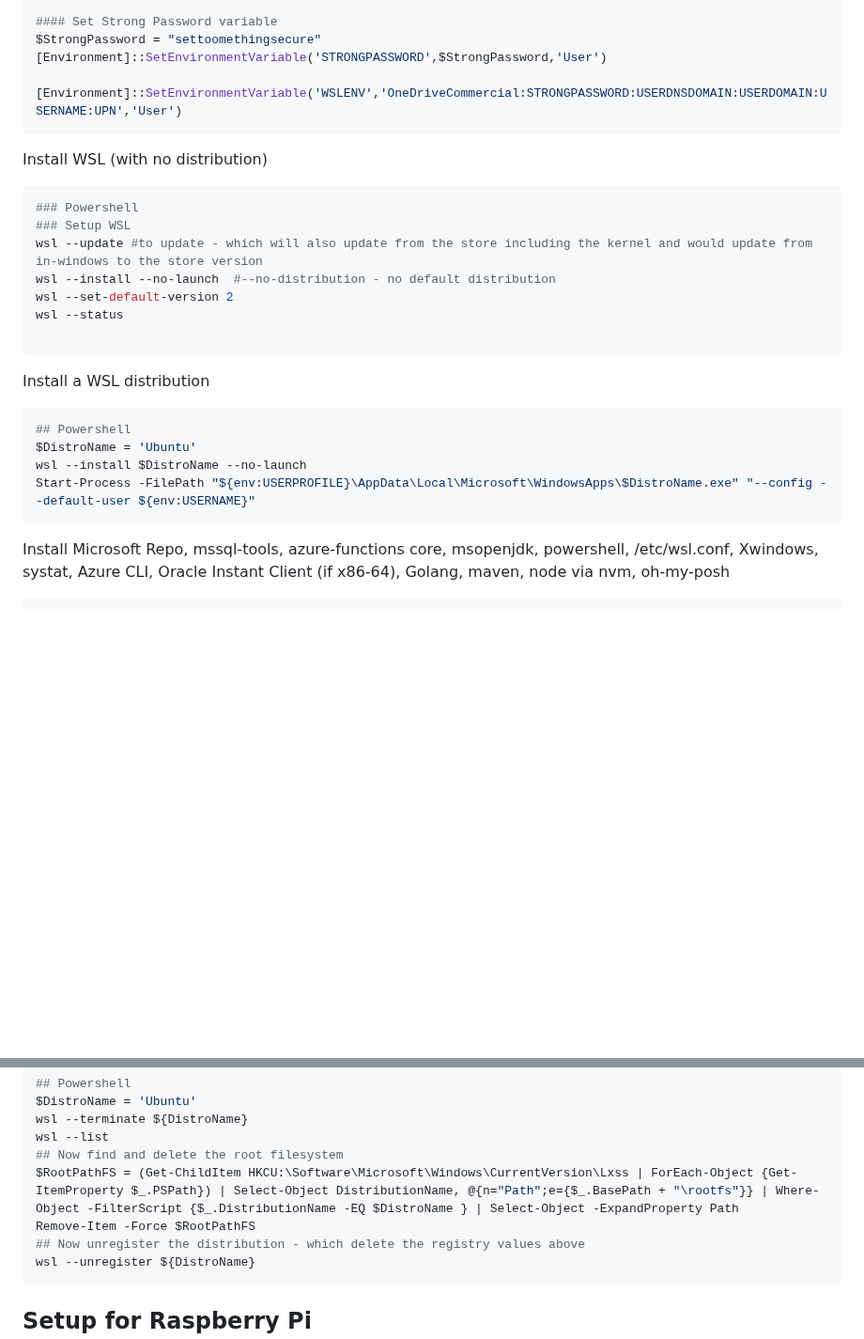
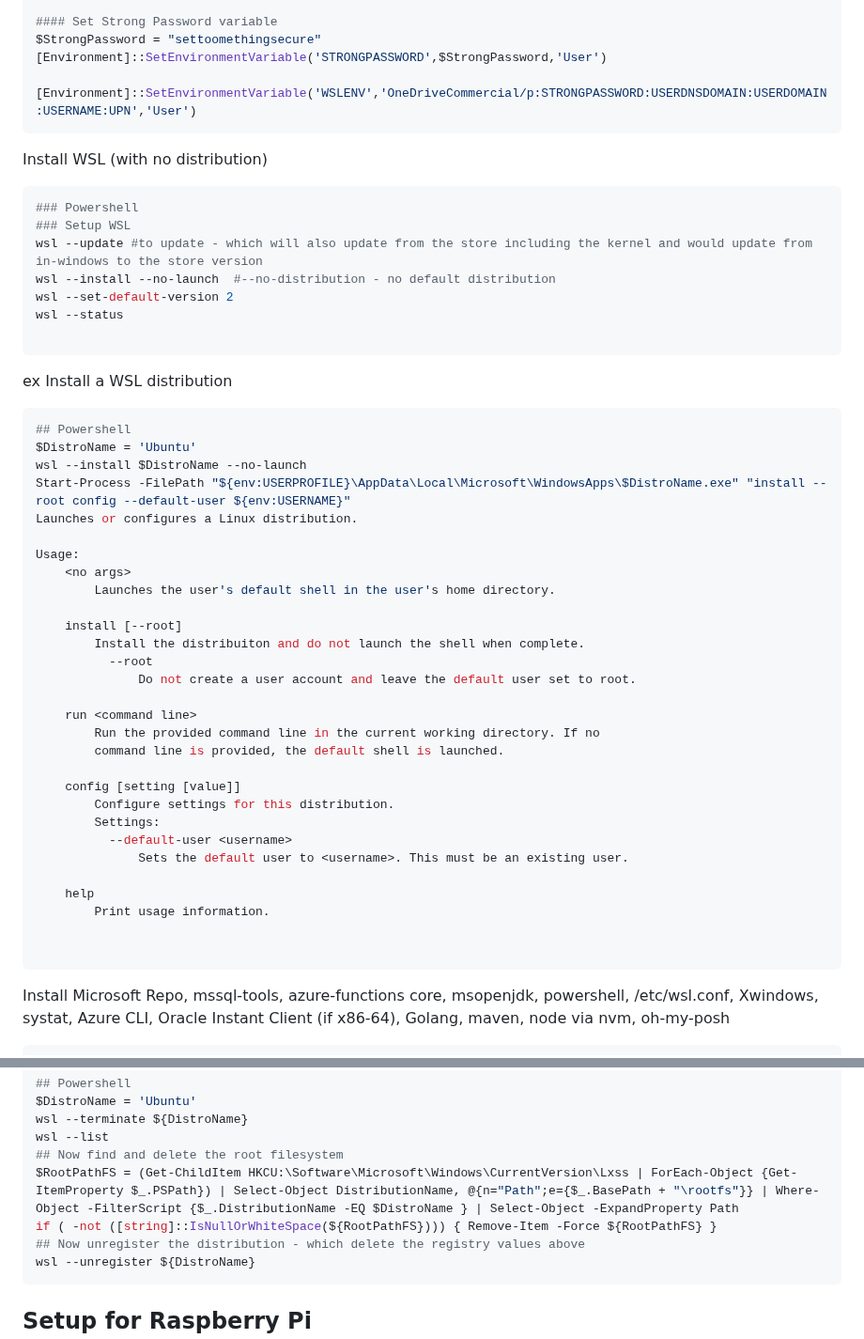
Before and after one commit to webstean/setup, a Markdown page: README.md, 2 parts joined by grey strips. Shown at 94% size. Rendered like a GitHub page; blank space fills up the shorter version.

````diff
--- a/README.md
+++ b/README.md
@@ -23,7 +23,7 @@ if ( -not ([string]::IsNullOrWhiteSpace($getupn))) { [Environment]::SetEnvironme
 $StrongPassword = "settoomethingsecure"
 [Environment]::SetEnvironmentVariable('STRONGPASSWORD',$StrongPassword,'User')
 
-[Environment]::SetEnvironmentVariable('WSLENV','OneDriveCommercial:STRONGPASSWORD:USERDNSDOMAIN:USERDOMAIN:USERNAME:UPN','User')
+[Environment]::SetEnvironmentVariable('WSLENV','OneDriveCommercial/p:STRONGPASSWORD:USERDNSDOMAIN:USERDOMAIN:USERNAME:UPN','User')
 ```
 
 Install WSL (with no distribution)
@@ -36,13 +36,38 @@ wsl --set-default-version 2
 wsl --status
 
 ```
-
+ex
 Install a WSL distribution
 ```powershell
 ## Powershell
 $DistroName = 'Ubuntu'
 wsl --install $DistroName --no-launch
-Start-Process -FilePath "${env:USERPROFILE}\AppData\Local\Microsoft\WindowsApps\$DistroName.exe" "--config --default-user ${env:USERNAME}"
+Start-Process -FilePath "${env:USERPROFILE}\AppData\Local\Microsoft\WindowsApps\$DistroName.exe" "install --root config --default-user ${env:USERNAME}"
+Launches or configures a Linux distribution.
+
+Usage:
+    <no args>
+        Launches the user's default shell in the user's home directory.
+
+    install [--root]
+        Install the distribuiton and do not launch the shell when complete.
+          --root
+              Do not create a user account and leave the default user set to root.
+
+    run <command line>
+        Run the provided command line in the current working directory. If no
+        command line is provided, the default shell is launched.
+
+    config [setting [value]]
+        Configure settings for this distribution.
+        Settings:
+          --default-user <username>
+              Sets the default user to <username>. This must be an existing user.
+
+    help
+        Print usage information.
+
+
 ```
 
 Install Microsoft Repo, mssql-tools, azure-functions core, msopenjdk, powershell, /etc/wsl.conf, Xwindows, systat, Azure CLI, Oracle Instant Client (if x86-64), Golang, maven, node via nvm, oh-my-posh
@@ -78,7 +103,7 @@ wsl --terminate ${DistroName}
 wsl --list
 ## Now find and delete the root filesystem
 $RootPathFS = (Get-ChildItem HKCU:\Software\Microsoft\Windows\CurrentVersion\Lxss | ForEach-Object {Get-ItemProperty $_.PSPath}) | Select-Object DistributionName, @{n="Path";e={$_.BasePath + "\rootfs"}} | Where-Object -FilterScript {$_.DistributionName -EQ $DistroName } | Select-Object -ExpandProperty Path
-Remove-Item -Force $RootPathFS
+if ( -not ([string]::IsNullOrWhiteSpace(${RootPathFS}))) { Remove-Item -Force ${RootPathFS} }
 ## Now unregister the distribution - which delete the registry values above
 wsl --unregister ${DistroName}
 ```
````
